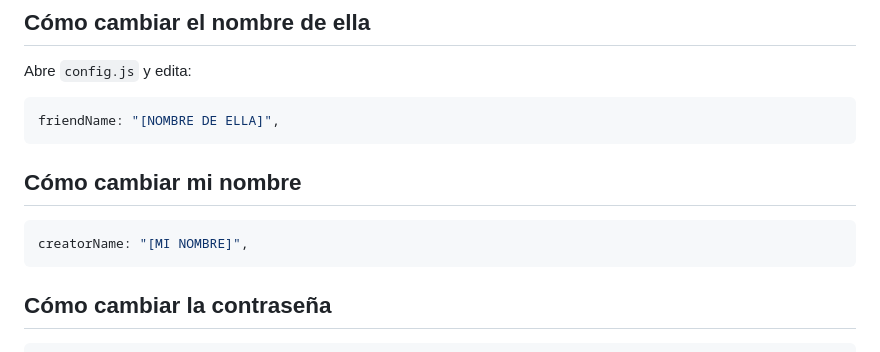
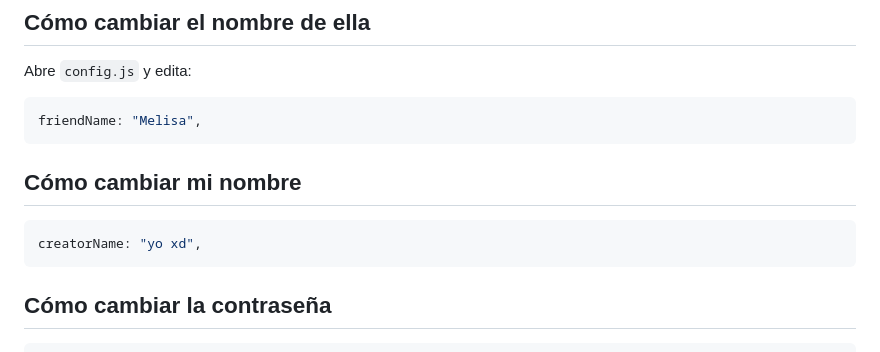
Before and after one commit to no-identificado/cumplea-os2026, a Markdown page: README.md, the part around the change. GitHub-like rendering.

````diff
--- a/README.md
+++ b/README.md
@@ -33,13 +33,13 @@ No hace falta tocar HTML ni CSS.
 Abre `config.js` y edita:
 
 ```js
-friendName: "[NOMBRE DE ELLA]",
+friendName: "Melisa",
 ```
 
 ## Cómo cambiar mi nombre
 
 ```js
-creatorName: "[MI NOMBRE]",
+creatorName: "yo xd",
 ```
 
 ## Cómo cambiar la contraseña
````
